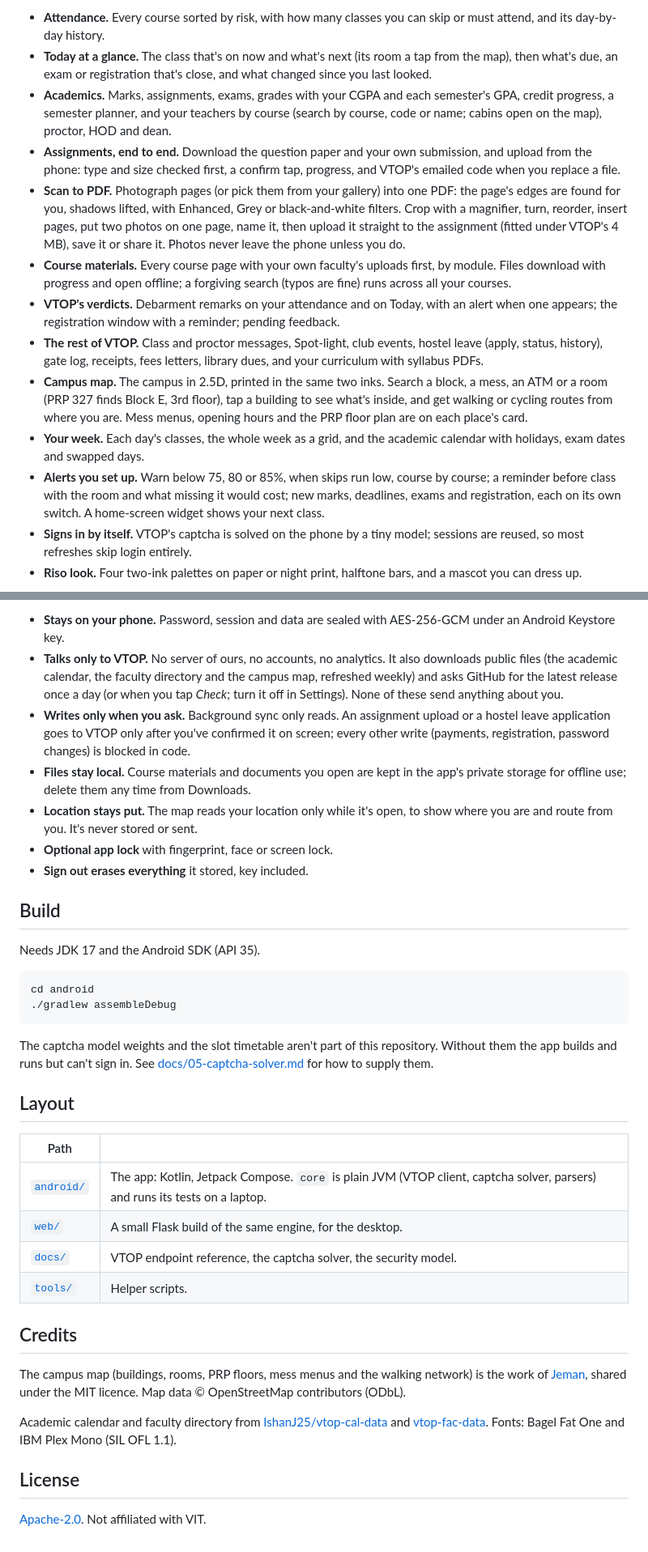
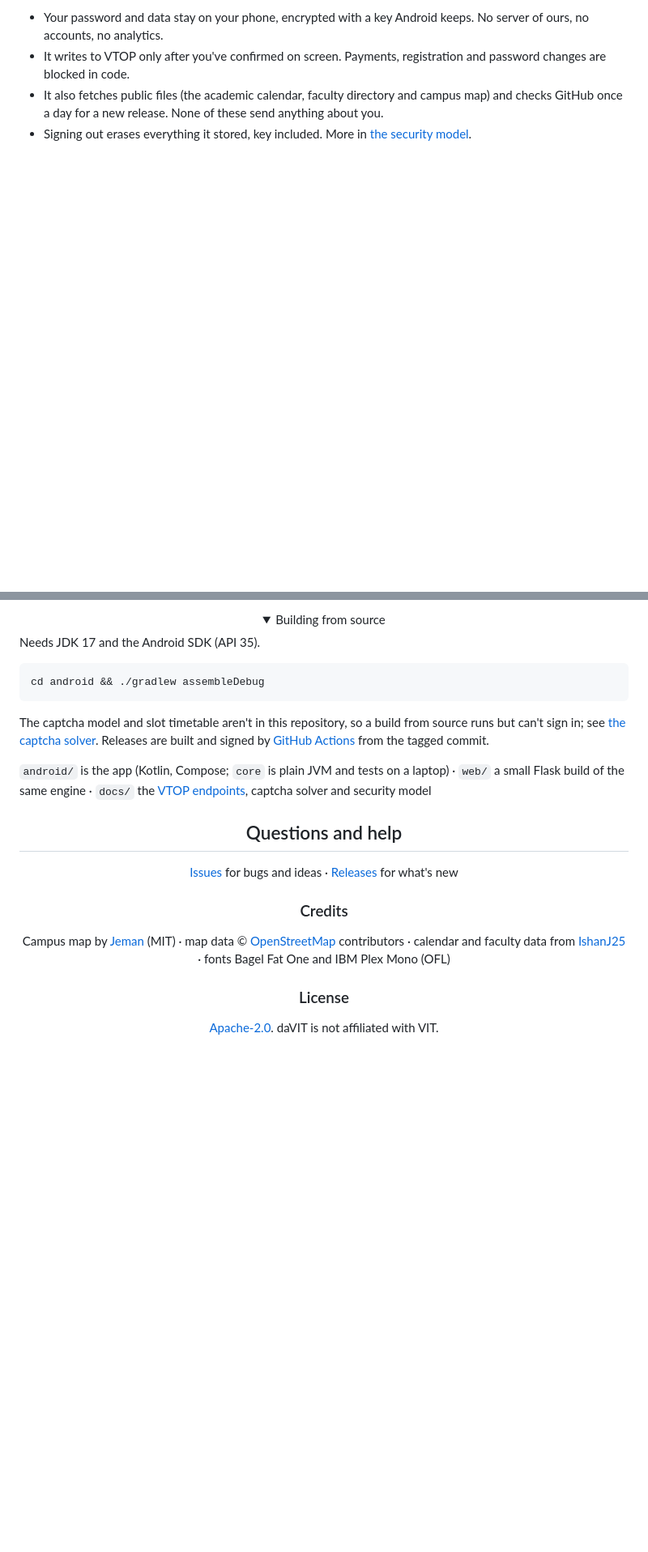
Before and after one commit to medriid/davit, a Markdown page: README.md, 2 parts joined by grey strips. Shown at 81% size. GitHub-like rendering; folded sections open; blank space fills up the shorter version.

````diff
--- a/README.md
+++ b/README.md
@@ -20,15 +51,6 @@ Attendance, today's classes and your week, printed in two inks.
 
-- **Attendance.** Every course sorted by risk, with how many classes you can skip or must attend, and its day-by-day history.
-- **Today at a glance.** The class that's on now and what's next (its room a tap from the map), then what's due, an exam or registration that's close, and what changed since you last looked.
-- **Academics.** Marks, assignments, exams, grades with your CGPA and each semester's GPA, credit progress, a semester planner, and your teachers by course (search by course, code or name; cabins open on the map), proctor, HOD and dean.
-- **Assignments, end to end.** Download the question paper and your own submission, and upload from the phone: type and size checked first, a confirm tap, progress, and VTOP's emailed code when you replace a file.
-- **Scan to PDF.** Photograph pages (or pick them from your gallery) into one PDF: the page's edges are found for you, shadows lifted, with Enhanced, Grey or black-and-white filters. Crop with a magnifier, turn, reorder, insert pages, put two photos on one page, name it, then upload it straight to the assignment (fitted under VTOP's 4 MB), save it or share it. Photos never leave the phone unless you do.
-- **Course materials.** Every course page with your own faculty's uploads first, by module. Files download with progress and open offline; a forgiving search (typos are fine) runs across all your courses.
-- **VTOP's verdicts.** Debarment remarks on your attendance and on Today, with an alert when one appears; the registration window with a reminder; pending feedback.
-- **The rest of VTOP.** Class and proctor messages, Spot-light, club events, hostel leave (apply, status, history), gate log, receipts, fees letters, library dues, and your curriculum with syllabus PDFs.
-- **Campus map.** The campus in 2.5D, printed in the same two inks. Search a block, a mess, an ATM or a room (PRP 327 finds Block E, 3rd floor), tap a building to see what's inside, and get walking or cycling routes from where you are. Mess menus, opening hours and the PRP floor plan are on each place's card.
-- **Your week.** Each day's classes, the whole week as a grid, and the academic calendar with holidays, exam dates and swapped days.
-- **Alerts you set up.** Warn below 75, 80 or 85%, when skips run low, course by course; a reminder before class with the room and what missing it would cost; new marks, deadlines, exams and registration, each on its own switch. A home-screen widget shows your next class.
-- **Signs in by itself.** VTOP's captcha is solved on the phone by a tiny model; sessions are reused, so most refreshes skip login entirely.
-- **Riso look.** Four two-ink palettes on paper or night print, halftone bars, and a mascot you can dress up.
+* Your password and data stay on your phone, encrypted with a key Android keeps. No server of ours, no accounts, no analytics.
+* It writes to VTOP only after you've confirmed on screen. Payments, registration and password changes are blocked in code.
+* It also fetches public files (the academic calendar, faculty directory and campus map) and checks GitHub once a day for a new release. None of these send anything about you.
+* Signing out erases everything it stored, key included. More in [the security model](docs/06-security-and-encryption.md).
 
@@ -44,38 +69,31 @@ Get the latest APK from [Releases](https://github.com/medriid/davit/releases). A
 
-- **Stays on your phone.** Password, session and data are sealed with AES-256-GCM under an Android Keystore key.
-- **Talks only to VTOP.** No server of ours, no accounts, no analytics. It also downloads public files (the academic calendar, the faculty directory and the campus map, refreshed weekly) and asks GitHub for the latest release once a day (or when you tap *Check*; turn it off in Settings). None of these send anything about you.
-- **Writes only when you ask.** Background sync only reads. An assignment upload or a hostel leave application goes to VTOP only after you've confirmed it on screen; every other write (payments, registration, password changes) is blocked in code.
-- **Files stay local.** Course materials and documents you open are kept in the app's private storage for offline use; delete them any time from Downloads.
-- **Location stays put.** The map reads your location only while it's open, to show where you are and route from you. It's never stored or sent.
-- **Optional app lock** with fingerprint, face or screen lock.
-- **Sign out erases everything** it stored, key included.
-
-## Build
+<details>
+<summary>Building from source</summary>
+<div align="left">
 
 Needs JDK 17 and the Android SDK (API 35).
 
 ```bash
-cd android
-./gradlew assembleDebug
+cd android && ./gradlew assembleDebug
 ```
 
-The captcha model weights and the slot timetable aren't part of this repository. Without them the app builds and runs but can't sign in. See [docs/05-captcha-solver.md](docs/05-captcha-solver.md) for how to supply them.
+The captcha model and slot timetable aren't in this repository, so a build from source runs but can't sign in; see [the captcha solver](docs/05-captcha-solver.md). Releases are built and signed by [GitHub Actions](.github/workflows/release.yml) from the tagged commit.
 
-## Layout
+`android/` is the app (Kotlin, Compose; `core` is plain JVM and tests on a laptop) · `web/` a small Flask build of the same engine · `docs/` the [VTOP endpoints](docs/04-vtop-api-reference.md), captcha solver and security model
 
-| Path | |
-|---|---|
-| [`android/`](android) | The app: Kotlin, Jetpack Compose. `core` is plain JVM (VTOP client, captcha solver, parsers) and runs its tests on a laptop. |
-| [`web/`](web) | A small Flask build of the same engine, for the desktop. |
-| [`docs/`](docs) | VTOP endpoint reference, the captcha solver, the security model. |
-| [`tools/`](tools) | Helper scripts. |
+</div>
+</details>
 
-## Credits
+## Questions and help
 
-The campus map (buildings, rooms, PRP floors, mess menus and the walking network) is the work of [Jeman](https://www.linkedin.com/in/jemankalita/), shared under the MIT licence. Map data © OpenStreetMap contributors (ODbL).
+[Issues](https://github.com/medriid/davit/issues) for bugs and ideas · [Releases](https://github.com/medriid/davit/releases) for what's new
 
-Academic calendar and faculty directory from [IshanJ25/vtop-cal-data](https://github.com/IshanJ25/vtop-cal-data) and [vtop-fac-data](https://github.com/IshanJ25/vtop-fac-data). Fonts: Bagel Fat One and IBM Plex Mono (SIL OFL 1.1).
+### Credits
 
-## License
+Campus map by [Jeman](https://www.linkedin.com/in/jemankalita/) (MIT) · map data © [OpenStreetMap](https://www.openstreetmap.org/copyright) contributors · calendar and faculty data from [IshanJ25](https://github.com/IshanJ25) · fonts Bagel Fat One and IBM Plex Mono (OFL)
 
-[Apache-2.0](LICENSE). Not affiliated with VIT.
+### License
+
+[Apache-2.0](LICENSE). daVIT is not affiliated with VIT.
+
+</div>
````
Also changed, not shown: other parts of README.md (+47 -13 lines), docs/screenshots/attendance.jpg (added), docs/screenshots/grades.jpg (added), docs/screenshots/grid.jpg (added), docs/screenshots/map.jpg (added), docs/screenshots/today.jpg (added).
